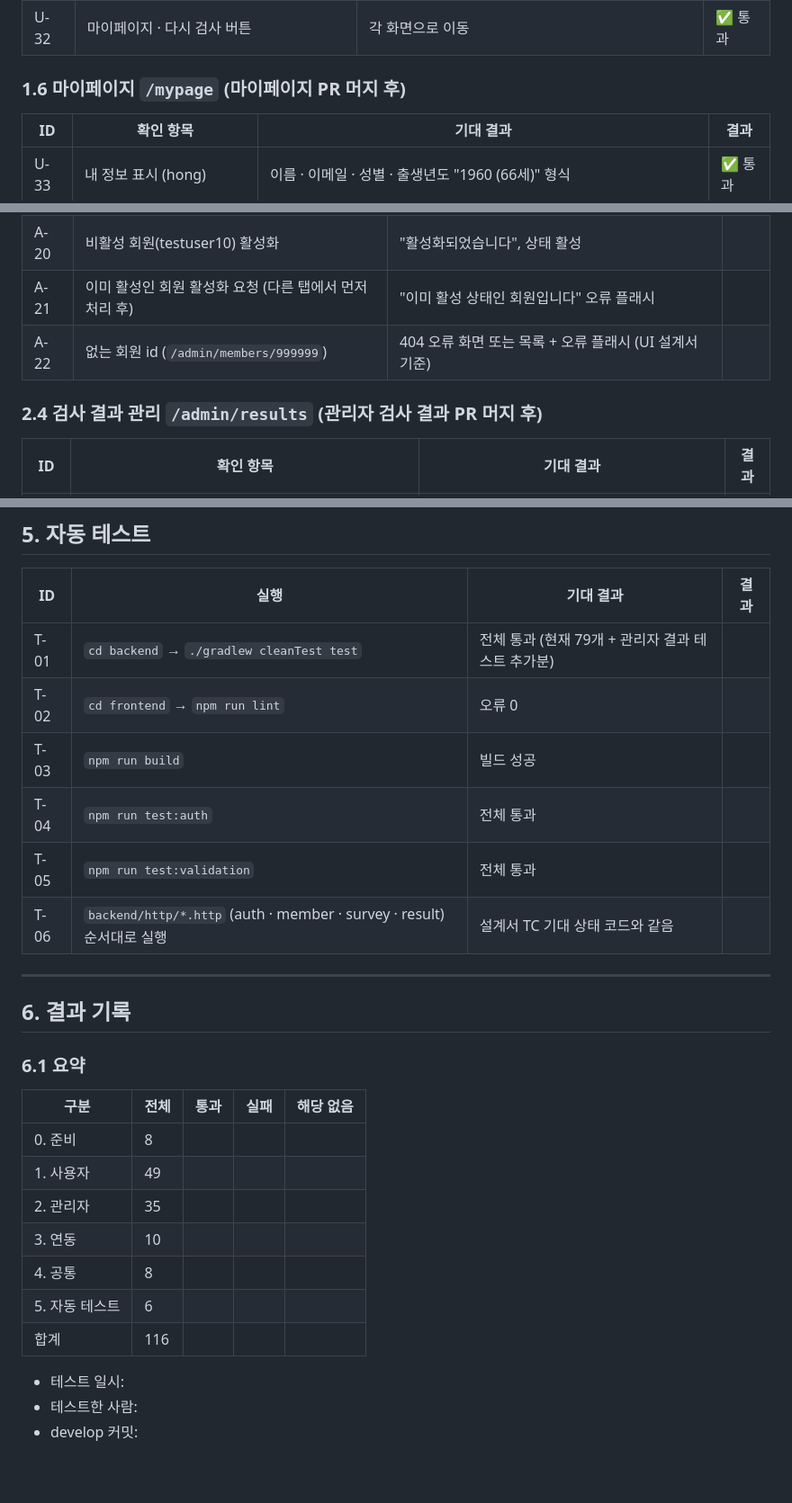
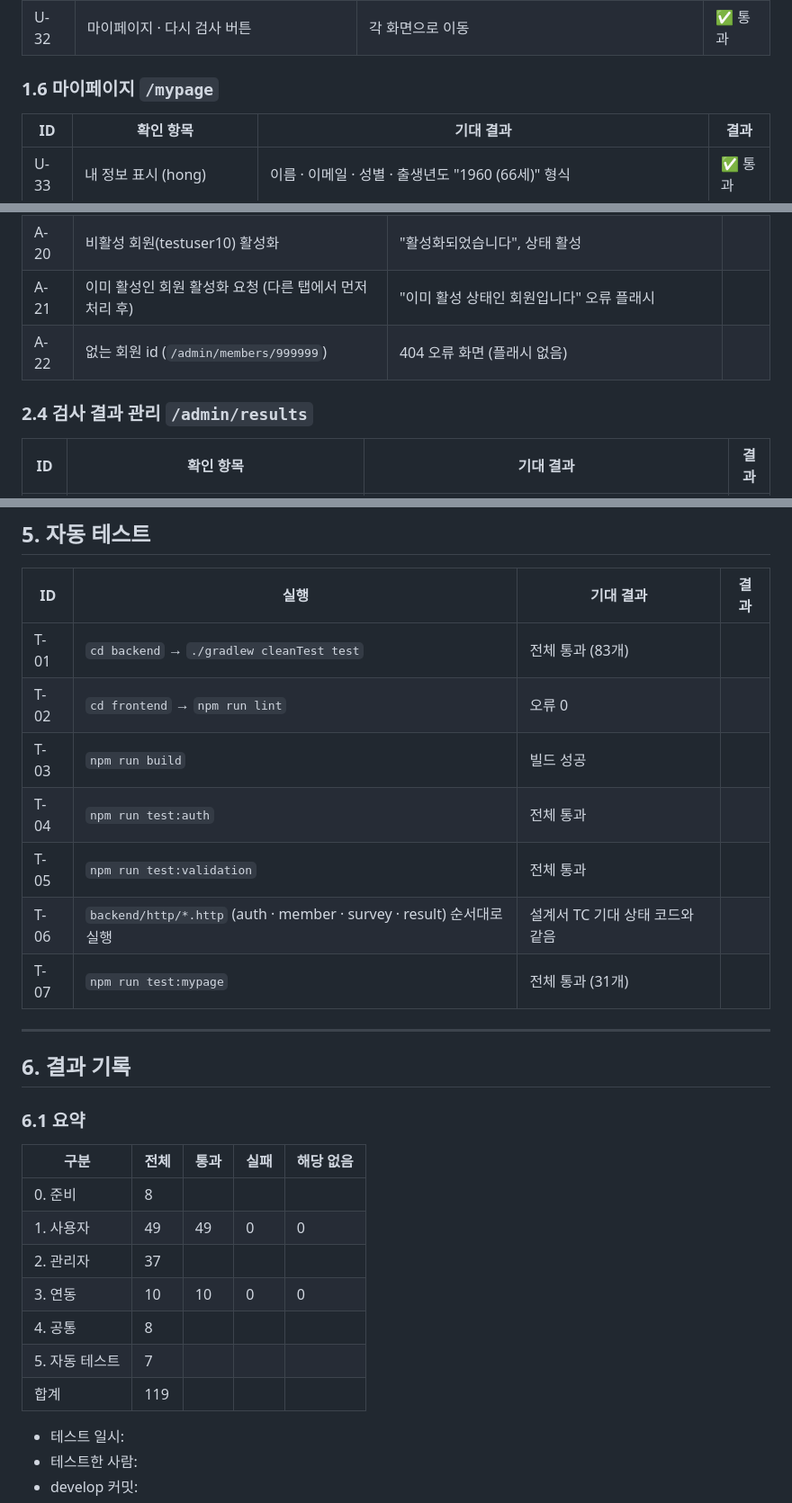
Before and after one commit to ekdud01/Mini_Project_2, a Markdown page: docs/통합테스트_체크리스트.md, 3 parts joined by grey strips. Shown at 90% size. Drawn GitHub-style; blank space fills up the shorter version.

Commit message:
docs: 체크리스트 회원 상태 필터 항목·test:mypage 추가, A-22 기대 결과 수정, 요약 반영

```diff
--- a/docs/통합테스트_체크리스트.md
+++ b/docs/통합테스트_체크리스트.md
@@ -111,7 +111,7 @@
 | U-31 | 없는 결과 id (`/results/999999`) | "검사 결과를 찾을 수 없습니다" | ✅ 통과 |
 | U-32 | 마이페이지 · 다시 검사 버튼 | 각 화면으로 이동 | ✅ 통과 |
 
-### 1.6 마이페이지 `/mypage` (마이페이지 PR 머지 후)
+### 1.6 마이페이지 `/mypage`
 
 | ID | 확인 항목 | 기대 결과 | 결과 |
 |----|-----------|-----------|------|
@@ -182,9 +182,9 @@
 | A-19 | 활성 회원 비활성화 → 확인 창 | 확인 창 문구 마침표 없음, 확인 후 "비활성화되었습니다", 상태 비활성 | |
 | A-20 | 비활성 회원(testuser10) 활성화 | "활성화되었습니다", 상태 활성 | |
 | A-21 | 이미 활성인 회원 활성화 요청 (다른 탭에서 먼저 처리 후) | "이미 활성 상태인 회원입니다" 오류 플래시 | |
-| A-22 | 없는 회원 id (`/admin/members/999999`) | 404 오류 화면 또는 목록 + 오류 플래시 (UI 설계서 기준) | |
+| A-22 | 없는 회원 id (`/admin/members/999999`) | 404 오류 화면 (플래시 없음) | |
 
-### 2.4 검사 결과 관리 `/admin/results` (관리자 검사 결과 PR 머지 후)
+### 2.4 검사 결과 관리 `/admin/results`
 
 | ID | 확인 항목 | 기대 결과 | 결과 |
 |----|-----------|-----------|------|
@@ -249,12 +251,13 @@
 
 | ID | 실행 | 기대 결과 | 결과 |
 |----|------|-----------|------|
-| T-01 | `cd backend` → `./gradlew cleanTest test` | 전체 통과 (현재 79개 + 관리자 결과 테스트 추가분) | |
+| T-01 | `cd backend` → `./gradlew cleanTest test` | 전체 통과 (83개) | |
 | T-02 | `cd frontend` → `npm run lint` | 오류 0 | |
 | T-03 | `npm run build` | 빌드 성공 | |
 | T-04 | `npm run test:auth` | 전체 통과 | |
 | T-05 | `npm run test:validation` | 전체 통과 | |
 | T-06 | `backend/http/*.http` (auth · member · survey · result) 순서대로 실행 | 설계서 TC 기대 상태 코드와 같음 | |
+| T-07 | `npm run test:mypage` | 전체 통과 (31개) | |
 
 ---
 
@@ -265,12 +268,12 @@
 | 구분 | 전체 | 통과 | 실패 | 해당 없음 |
 |------|------|------|------|-----------|
 | 0. 준비 | 8 | | | |
-| 1. 사용자 | 49 | | | |
-| 2. 관리자 | 35 | | | |
-| 3. 연동 | 10 | | | |
+| 1. 사용자 | 49 | 49 | 0 | 0 |
+| 2. 관리자 | 37 | | | |
+| 3. 연동 | 10 | 10 | 0 | 0 |
 | 4. 공통 | 8 | | | |
-| 5. 자동 테스트 | 6 | | | |
-| 합계 | 116 | | | |
+| 5. 자동 테스트 | 7 | | | |
+| 합계 | 119 | | | |
 
 - 테스트 일시:
 - 테스트한 사람:
```
Also changed, not shown: other parts of docs/통합테스트_체크리스트.md (+3 -1 lines).
